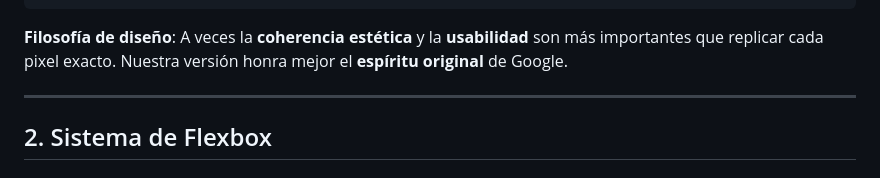
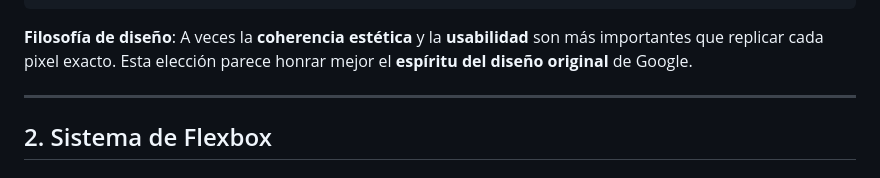
Before and after one commit to akobashikawa/copycat-google, a Markdown page: TAILWIND.md, the part around the change. GitHub-like rendering.

Commit message:
Corrige textp

````diff
--- a/TAILWIND.md
+++ b/TAILWIND.md
@@ -81,7 +81,7 @@ Esta guía documenta todos los casos de uso de Tailwind CSS utilizados en la ré
 }
 ```
 
-**Filosofía de diseño**: A veces la **coherencia estética** y la **usabilidad** son más importantes que replicar cada pixel exacto. Nuestra versión honra mejor el **espíritu original** de Google.
+**Filosofía de diseño**: A veces la **coherencia estética** y la **usabilidad** son más importantes que replicar cada pixel exacto. Esta elección parece honrar mejor el **espíritu del diseño original** de Google.
 
 ---
 
````
